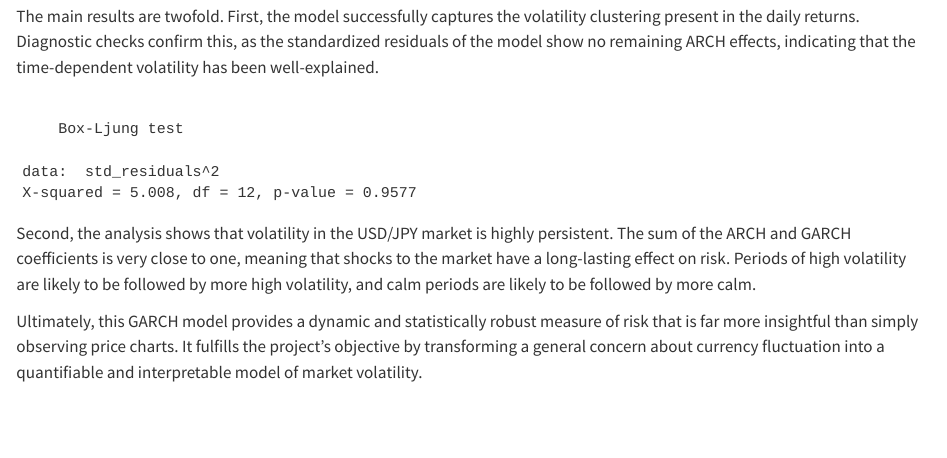
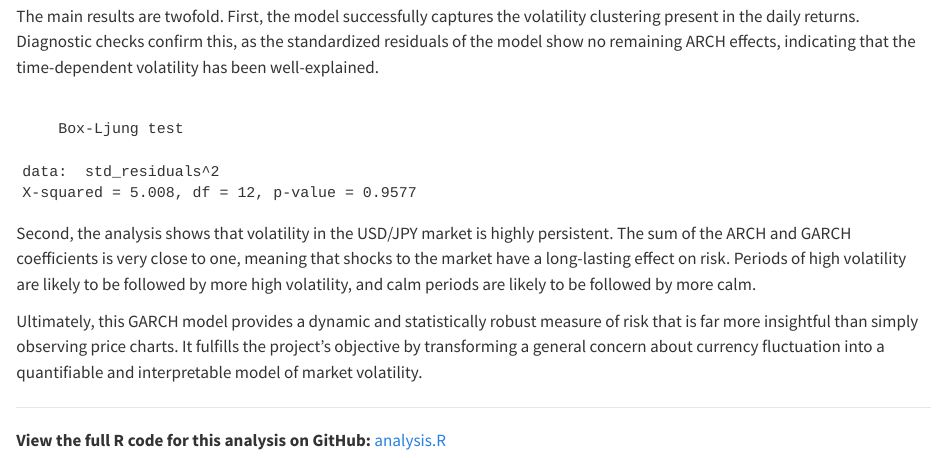
Before and after one commit to Yuta-Kondo/USDJPY-Risk-Analysis, a Quarto document (report.qmd): the page in a window 1100 px wide, from 4900 px down. Rendered offline with R 4.5, knitr and Pandoc in place of Quarto, with nearby package versions.

Commit message:
added the link to index.html

```diff
--- a/report.qmd
+++ b/report.qmd
@@ -148,3 +148,7 @@ Box.test(std_residuals^2, lag = 12, type = "Ljung-Box")
 Second, the analysis shows that volatility in the USD/JPY market is highly persistent. The sum of the ARCH and GARCH coefficients is very close to one, meaning that shocks to the market have a long-lasting effect on risk. Periods of high volatility are likely to be followed by more high volatility, and calm periods are likely to be followed by more calm.
 
 Ultimately, this GARCH model provides a dynamic and statistically robust measure of risk that is far more insightful than simply observing price charts. It fulfills the project's objective by transforming a general concern about currency fluctuation into a quantifiable and interpretable model of market volatility.
+
+---
+
+**View the full R code for this analysis on GitHub:** [analysis.R](https://github.com/Yuta-Kondo/USDJPY-Risk-Analysis/blob/main/analysis.R)
```
Also changed, not shown: index.html, 1 other file.
